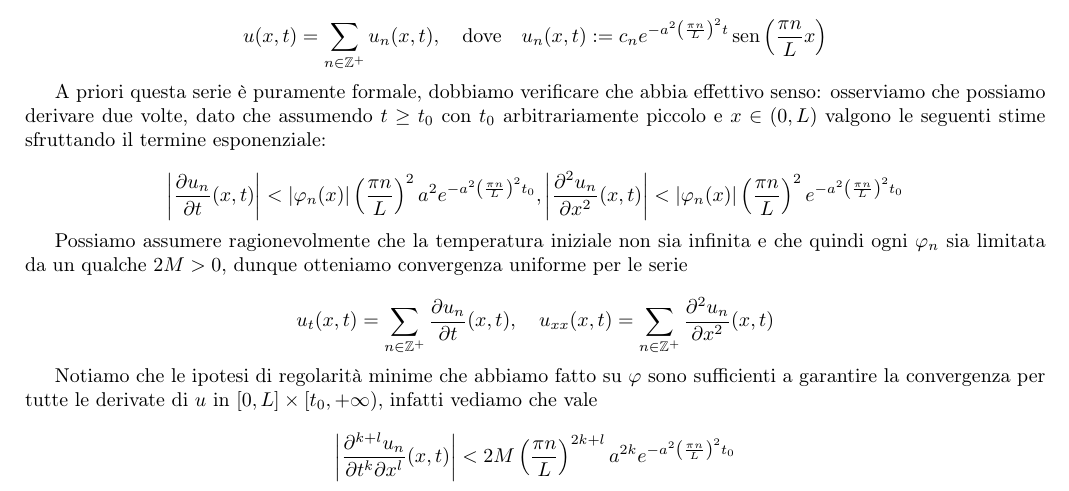
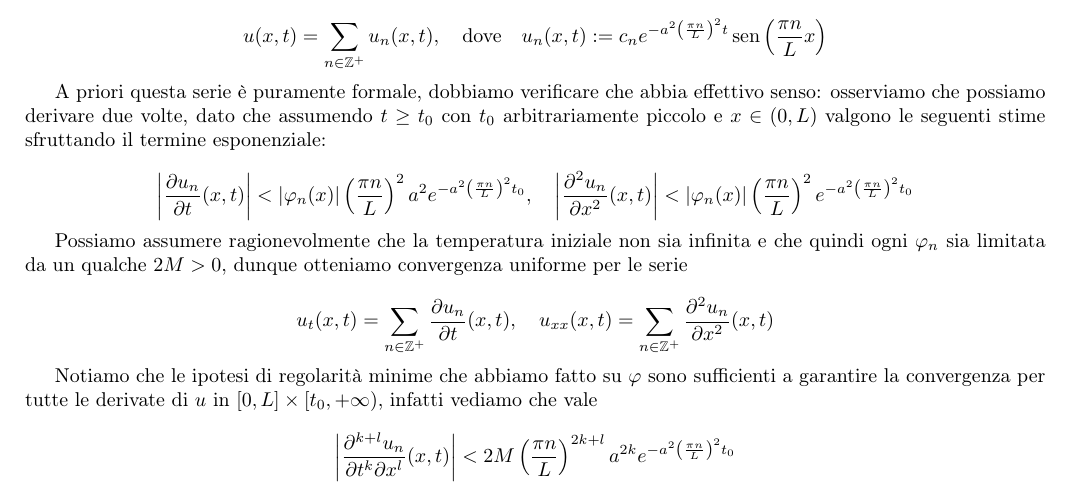
Before and after one commit to Fil-Cyan-Tron/cianatex, a LaTeX document (domandePagani.tex): part of page 5 of 6, cut so that both start at the same text. Compiled offline with pdfLaTeX.

Commit message:
Update LaTeX document: fix formatting in solution series estimates

```diff
--- a/domandePagani.tex
+++ b/domandePagani.tex
@@ -202,7 +202,7 @@ Dunque possiamo scrivere la nostra soluzione come
 
 A priori questa serie è puramente formale, dobbiamo verificare che abbia effettivo senso: osserviamo che possiamo derivare due volte, dato che assumendo $t \ge t_0$ con $t_0$ arbitrariamente piccolo e $x \in (0,L)$ valgono le seguenti stime sfruttando il termine esponenziale:
 
-\[ \left| \frac{\partial u_n}{\partial t}(x,t) \right| < |\varphi_n(x)| \left(\frac{\pi n}{L}\right)^{2} a^{2} e^{- a^2 \left( \frac{\pi n}{L}\right)^2 t_0 }, \left| \frac{\partial^{2}u_n}{ \partial x^2}(x,t) \right| < |\varphi_n(x)| \left(\frac{\pi n}{L}\right)^{2} e^{- a^2 \left( \frac{\pi n}{L}\right)^2 t_0 } \]
+\[ \left| \frac{\partial u_n}{\partial t}(x,t) \right| < |\varphi_n(x)| \left(\frac{\pi n}{L}\right)^{2} a^{2} e^{- a^2 \left( \frac{\pi n}{L}\right)^2 t_0 },\quad \left| \frac{\partial^{2}u_n}{ \partial x^2}(x,t) \right| < |\varphi_n(x)| \left(\frac{\pi n}{L}\right)^{2} e^{- a^2 \left( \frac{\pi n}{L}\right)^2 t_0 } \]
 
 Possiamo assumere ragionevolmente che la temperatura iniziale non sia infinita e che quindi ogni $\varphi_n$ sia limitata da un qualche $2M > 0$, dunque otteniamo convergenza uniforme per le serie
 
```
Also changed, not shown: domandePagani.pdf.
